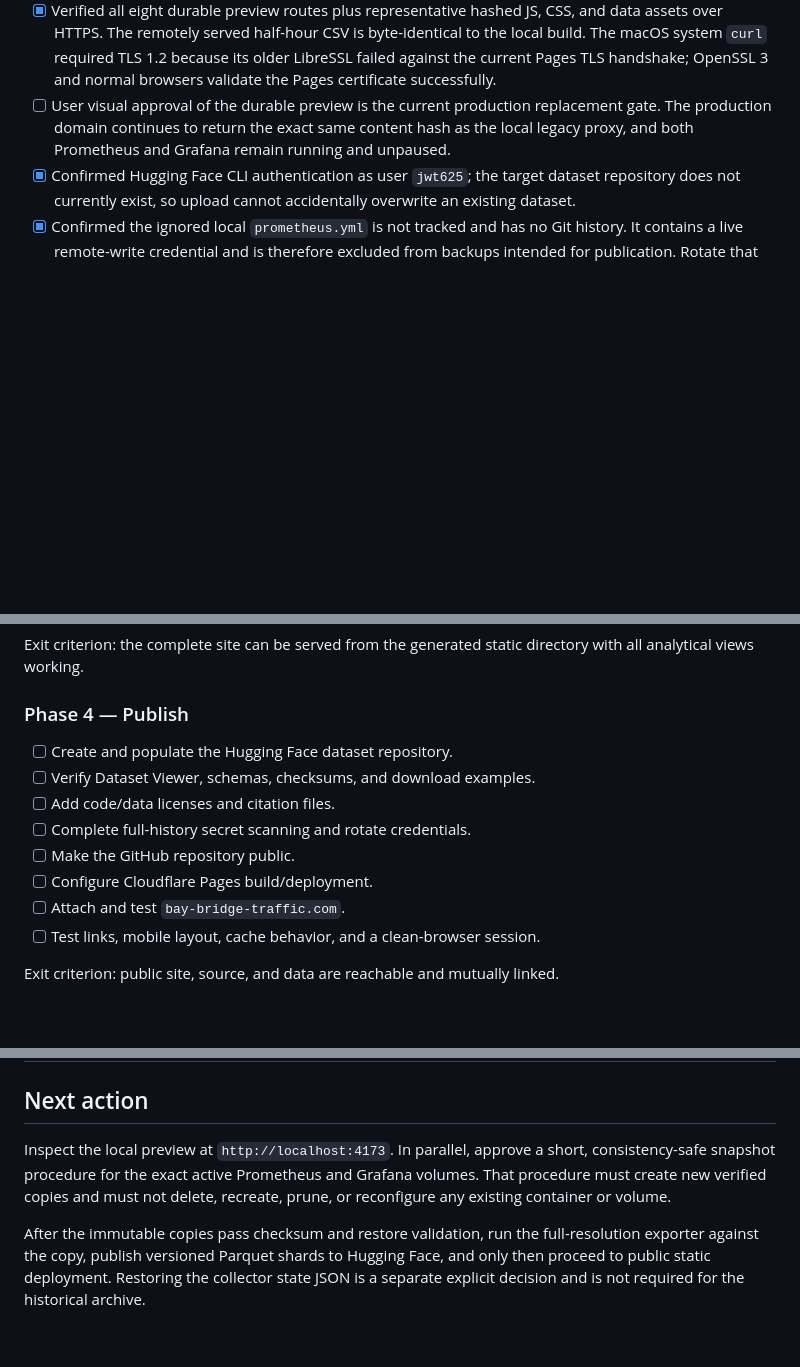
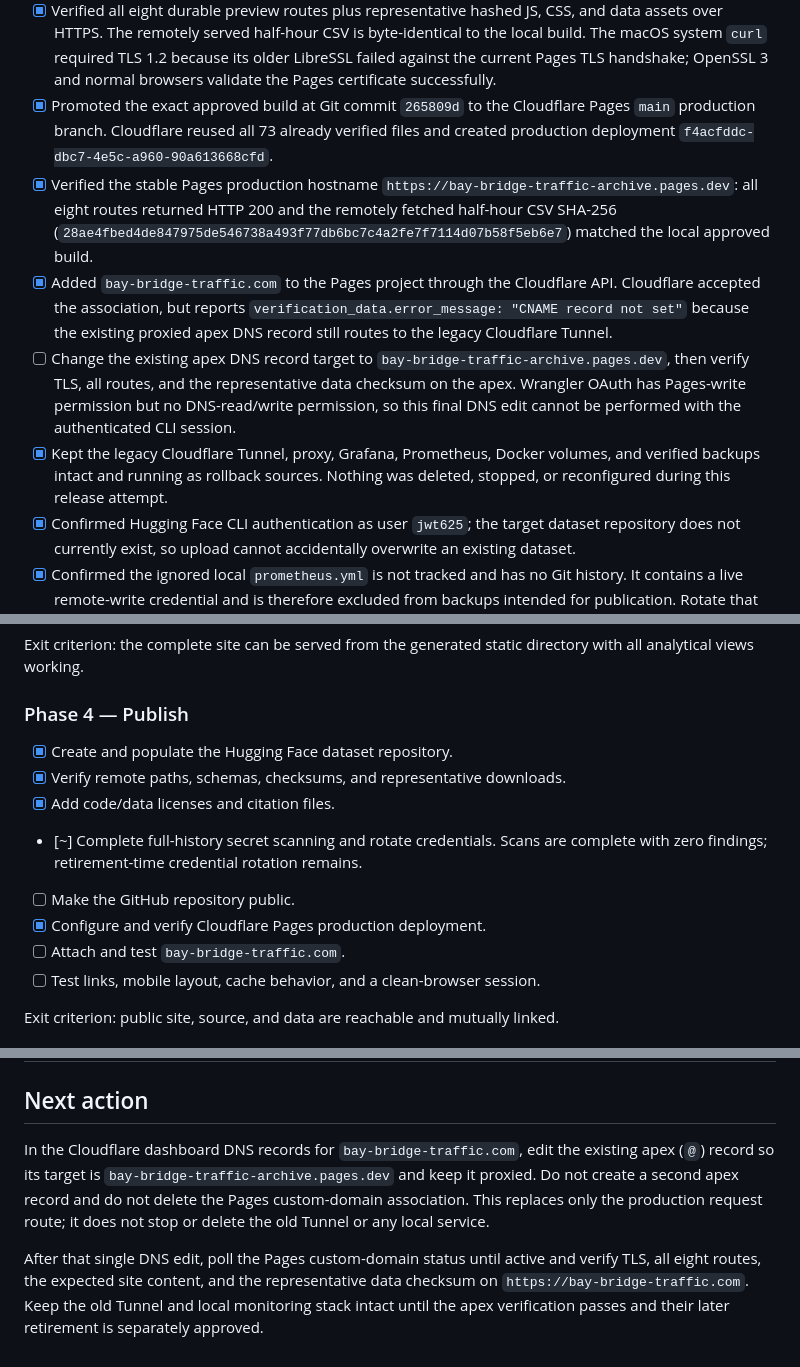
Before and after one commit to jwt625/bay-bridge-traffic-cam, a Markdown page: docs/RFD-014-HISTORICAL_TRAFFIC_ARCHIVE_STATIC_OPEN_DATA_SITE.md, 3 parts joined by grey strips. Rendered like a GitHub page; blank space fills up the shorter version.

Commit message:
Document production release and DNS cutover

```diff
--- a/docs/RFD-014-HISTORICAL_TRAFFIC_ARCHIVE_STATIC_OPEN_DATA_SITE.md
+++ b/docs/RFD-014-HISTORICAL_TRAFFIC_ARCHIVE_STATIC_OPEN_DATA_SITE.md
@@ -218,10 +219,28 @@ except for disposable static build output.
   byte-identical to the local build. The macOS system `curl` required TLS 1.2
   because its older LibreSSL failed against the current Pages TLS handshake;
   OpenSSL 3 and normal browsers validate the Pages certificate successfully.
-- [ ] User visual approval of the durable preview is the current production
-  replacement gate. The production domain continues to return the exact same
-  content hash as the local legacy proxy, and both Prometheus and Grafana
-  remain running and unpaused.
+- [x] Promoted the exact approved build at Git commit `265809d` to the
+  Cloudflare Pages `main` production branch. Cloudflare reused all 73 already
+  verified files and created production deployment
+  `f4acfddc-dbc7-4e5c-a960-90a613668cfd`.
+- [x] Verified the stable Pages production hostname
+  `https://bay-bridge-traffic-archive.pages.dev`: all eight routes returned
+  HTTP 200 and the remotely fetched half-hour CSV SHA-256
+  (`28ae4fbed4de847975de546738a493f77db6bc7c4a2fe7f7114d07b58f5eb6e7`)
+  matched the local approved build.
+- [x] Added `bay-bridge-traffic.com` to the Pages project through the
+  Cloudflare API. Cloudflare accepted the association, but reports
+  `verification_data.error_message: "CNAME record not set"` because the
+  existing proxied apex DNS record still routes to the legacy Cloudflare
+  Tunnel.
+- [ ] Change the existing apex DNS record target to
+  `bay-bridge-traffic-archive.pages.dev`, then verify TLS, all routes, and the
+  representative data checksum on the apex. Wrangler OAuth has Pages-write
+  permission but no DNS-read/write permission, so this final DNS edit cannot be
+  performed with the authenticated CLI session.
+- [x] Kept the legacy Cloudflare Tunnel, proxy, Grafana, Prometheus, Docker
+  volumes, and verified backups intact and running as rollback sources. Nothing
+  was deleted, stopped, or reconfigured during this release attempt.
 - [x] Confirmed Hugging Face CLI authentication as user `jwt625`; the target
   dataset repository does not currently exist, so upload cannot accidentally
   overwrite an existing dataset.
@@ -1051,12 +1070,13 @@ directory with all analytical views working.
 
 ### Phase 4 — Publish
 
-- [ ] Create and populate the Hugging Face dataset repository.
-- [ ] Verify Dataset Viewer, schemas, checksums, and download examples.
-- [ ] Add code/data licenses and citation files.
-- [ ] Complete full-history secret scanning and rotate credentials.
+- [x] Create and populate the Hugging Face dataset repository.
+- [x] Verify remote paths, schemas, checksums, and representative downloads.
+- [x] Add code/data licenses and citation files.
+- [~] Complete full-history secret scanning and rotate credentials. Scans are
+  complete with zero findings; retirement-time credential rotation remains.
 - [ ] Make the GitHub repository public.
-- [ ] Configure Cloudflare Pages build/deployment.
+- [x] Configure and verify Cloudflare Pages production deployment.
 - [ ] Attach and test `bay-bridge-traffic.com`.
 - [ ] Test links, mobile layout, cache behavior, and a clean-browser session.
 
@@ -1090,13 +1110,15 @@ and recovery does not depend on a Docker volume remaining on one laptop.
 
 ## Next action
 
-Inspect the local preview at `http://localhost:4173`. In parallel, approve a
-short, consistency-safe snapshot procedure for the exact active Prometheus and
-Grafana volumes. That procedure must create new verified copies and must not
-delete, recreate, prune, or reconfigure any existing container or volume.
+In the Cloudflare dashboard DNS records for `bay-bridge-traffic.com`, edit the
+existing apex (`@`) record so its target is
+`bay-bridge-traffic-archive.pages.dev` and keep it proxied. Do not create a
+second apex record and do not delete the Pages custom-domain association. This
+replaces only the production request route; it does not stop or delete the old
+Tunnel or any local service.
 
-After the immutable copies pass checksum and restore validation, run the
-full-resolution exporter against the copy, publish versioned Parquet shards to
-Hugging Face, and only then proceed to public static deployment. Restoring the
-collector state JSON is a separate explicit decision and is not required for
-the historical archive.
+After that single DNS edit, poll the Pages custom-domain status until active and
+verify TLS, all eight routes, the expected site content, and the representative
+data checksum on `https://bay-bridge-traffic.com`. Keep the old Tunnel and local
+monitoring stack intact until the apex verification passes and their later
+retirement is separately approved.
```
Also changed, not shown: other parts of docs/RFD-014-HISTORICAL_TRAFFIC_ARCHIVE_STATIC_OPEN_DATA_SITE.md (+6 -5 lines).
